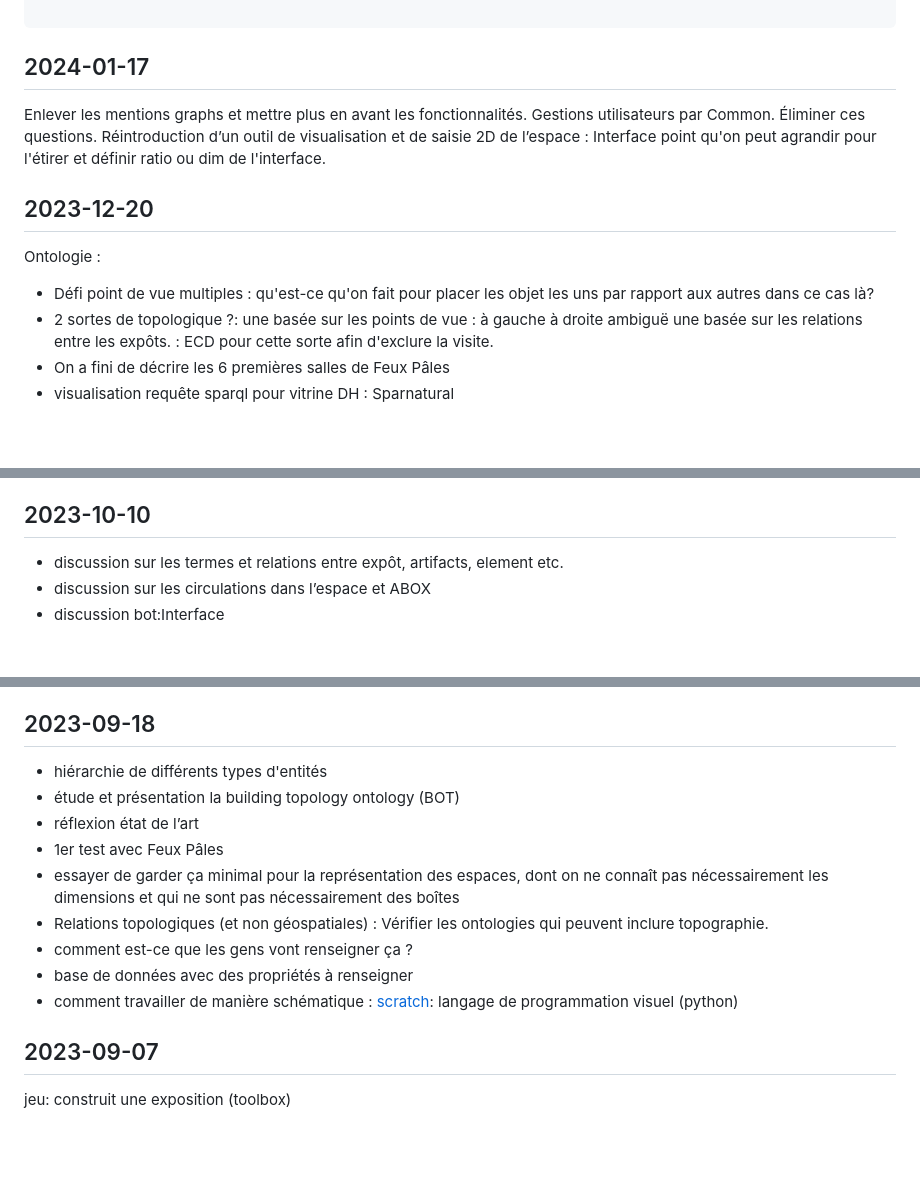
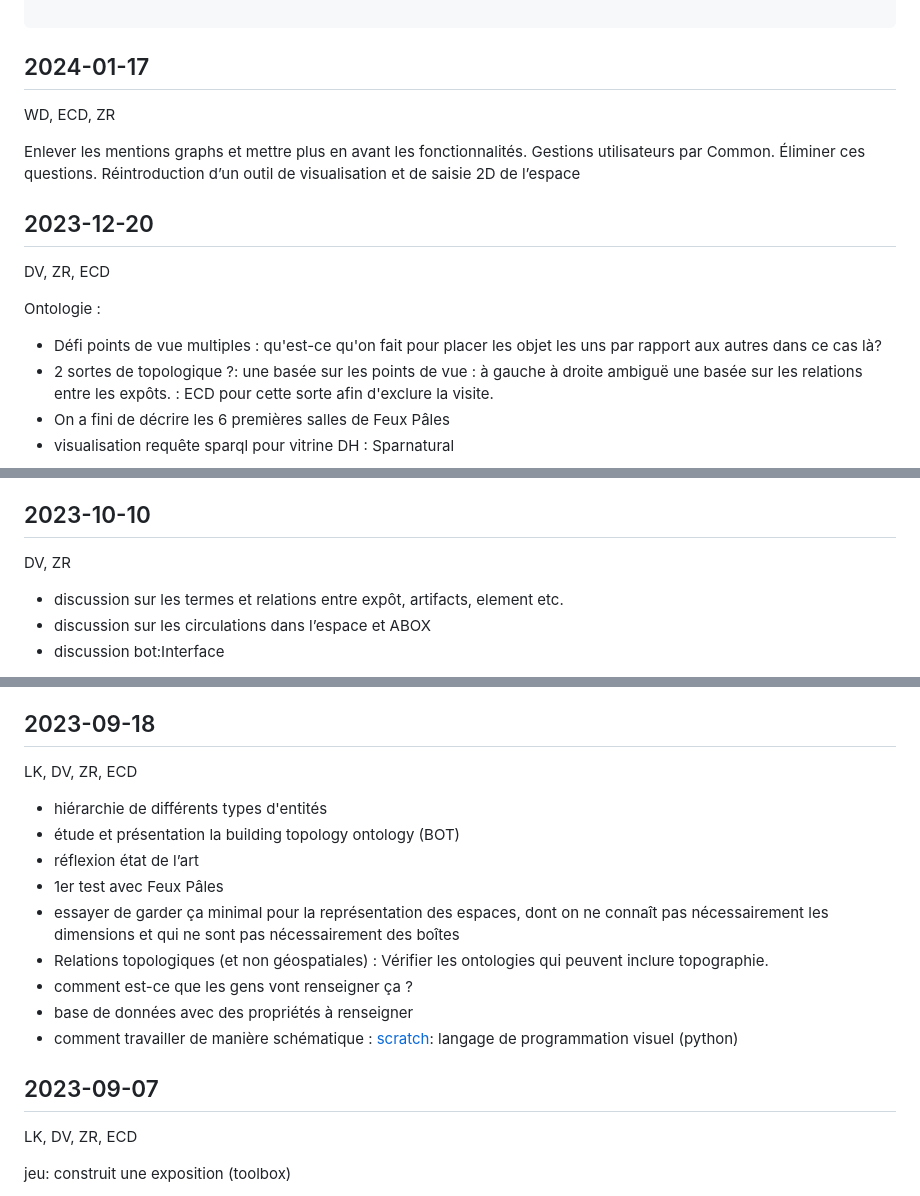
Before and after one commit to ouvroir/display, a Markdown page: cr/suiviDisplay2024-02-05.md, 3 parts joined by grey strips. GitHub-like rendering; blank space fills up the shorter version.

```diff
--- a/cr/suiviDisplay2024-02-05.md
+++ b/cr/suiviDisplay2024-02-05.md
@@ -10,15 +10,17 @@ tags:
 ---
 
 ## 2024-01-17
+WD, ECD, ZR
 
 Enlever les mentions graphs et mettre plus en avant les fonctionnalités.
 Gestions utilisateurs par Common. Éliminer ces questions.
-Réintroduction d’un outil de visualisation et de saisie 2D de l’espace : Interface point qu'on peut agrandir pour l'étirer et définir ratio ou dim de l'interface.
+Réintroduction d’un outil de visualisation et de saisie 2D de l’espace
 
 ## 2023-12-20
+DV, ZR, ECD
 
 Ontologie :
-- Défi point de vue multiples : qu'est-ce qu'on fait pour placer les objet les uns par rapport aux autres dans ce cas là?
+- Défi points de vue multiples : qu'est-ce qu'on fait pour placer les objet les uns par rapport aux autres dans ce cas là?
 - 2 sortes de topologique ?:
  une basée sur les points de vue : à gauche à droite ambiguë
  une basée sur les relations entre les expôts. : ECD pour cette sorte afin d'exclure la visite.
@@ -117,6 +147,7 @@ Ontologie :
 - Pousser en ligne l’ontologie. OK
 
 ## 2023-10-10
+DV, ZR
 
 - discussion sur les termes et relations entre expôt, artifacts, element etc.
 - discussion sur les circulations dans l’espace et ABOX
@@ -132,6 +163,7 @@ Ontologie :
 - interface : utilité et propriétés
 
 ## 2023-09-18
+LK, DV, ZR, ECD
 
 - hiérarchie de différents types d'entités
 - étude et présentation la building topology ontology (BOT)
@@ -144,6 +176,7 @@ Ontologie :
 - comment travailler de manière schématique :  [scratch](https://scratch.mit.edu/): langage de programmation visuel (python)
 
 ## 2023-09-07
+LK, DV, ZR, ECD
 
 jeu: construit une exposition (toolbox)
 - avec stylo sur carton plastifié pour écrire-dessiner/effacer
```
Also changed, not shown: other parts of cr/suiviDisplay2024-02-05.md (+54 -1 lines), cr/crDisplay2023-12-06.md (added, +50 -0 lines).
